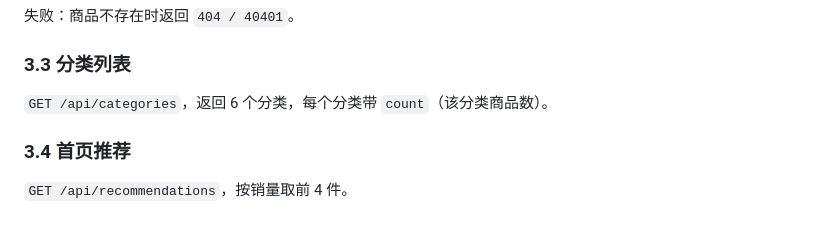
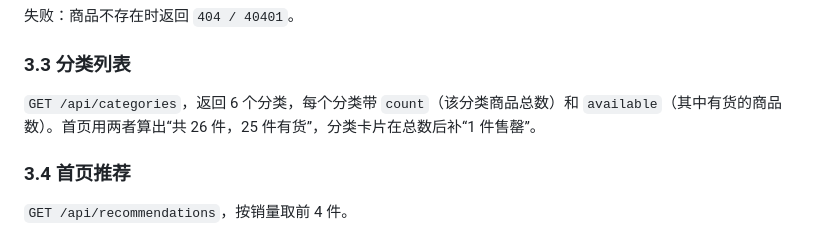
Before and after one commit to neverstop-APK/xiaoman-mall, a Markdown page: docs/接口文档-前后端约定.md, the part around the change. GitHub-like rendering.

```diff
--- a/docs/接口文档-前后端约定.md
+++ b/docs/接口文档-前后端约定.md
@@ -121,7 +121,7 @@ GET /api/products?keyword=耳机&maxPrice=99&sort=price-asc&page=1&pageSize=8
 
 ### 3.3 分类列表
 
-`GET /api/categories`，返回 6 个分类，每个分类带 `count`（该分类商品数）。
+`GET /api/categories`，返回 6 个分类，每个分类带 `count`（该分类商品总数）和 `available`（其中有货的商品数）。首页用两者算出“共 26 件，25 件有货”，分类卡片在总数后补“1 件售罄”。
 
 ### 3.4 首页推荐
 
```
Also changed, not shown: README.md (+1 -1 lines), docs/screenshots/home.png, docs/screenshots/mobile-home.png, 7 other files.
